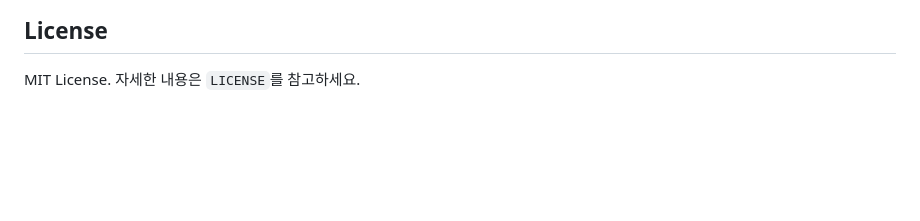
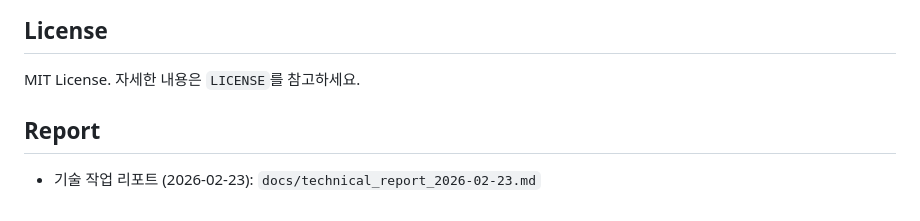
Before and after one commit to ggplab/content_designer_challenge, a Markdown page: README.md, the part around the change. Drawn GitHub-style; blank space fills up the shorter version.

Commit message:
Add technical report for 2026-02-23

```diff
--- a/README.md
+++ b/README.md
@@ -117,3 +117,7 @@ PR에는 아래 항목을 포함해 주세요.
 ## License
 
 MIT License. 자세한 내용은 `LICENSE`를 참고하세요.
+
+## Report
+
+- 기술 작업 리포트 (2026-02-23): `docs/technical_report_2026-02-23.md`
```
Also changed, not shown: docs/technical_report_2026-02-23.md (added, +111 -0 lines).
